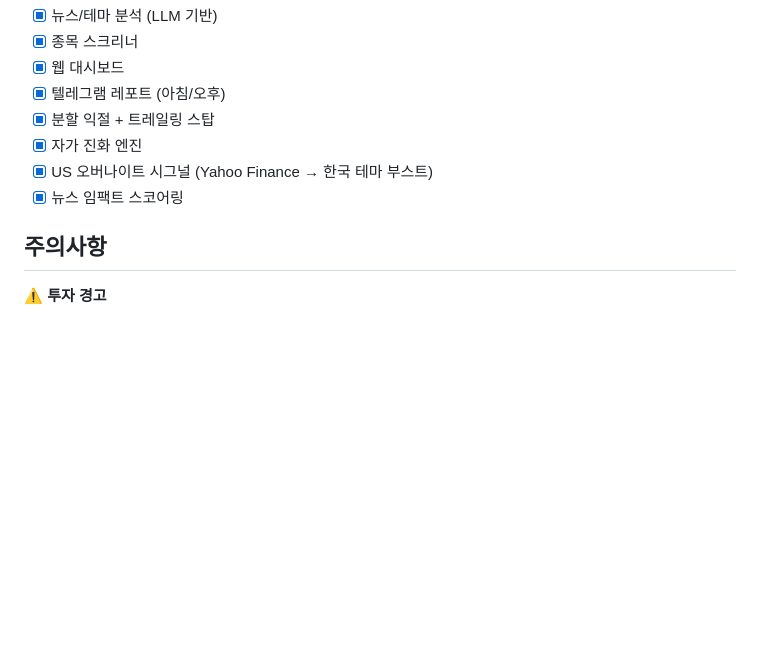
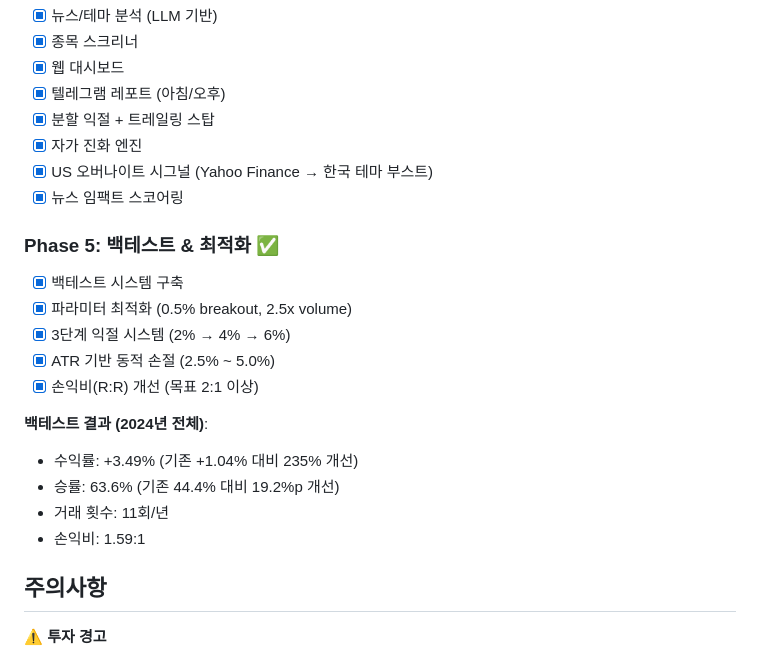
Before and after one commit to qwq-partners/ai-trader-v2, a Markdown page: README.md, the part around one of its changes. Drawn GitHub-style; blank space fills up the shorter version.

```diff
--- a/README.md
+++ b/README.md
@@ -232,6 +259,19 @@ TELEGRAM_CHAT_ID=your_chat_id
 - [x] US 오버나이트 시그널 (Yahoo Finance → 한국 테마 부스트)
 - [x] 뉴스 임팩트 스코어링
 
+### Phase 5: 백테스트 & 최적화 ✅
+- [x] 백테스트 시스템 구축
+- [x] 파라미터 최적화 (0.5% breakout, 2.5x volume)
+- [x] 3단계 익절 시스템 (2% → 4% → 6%)
+- [x] ATR 기반 동적 손절 (2.5% ~ 5.0%)
+- [x] 손익비(R:R) 개선 (목표 2:1 이상)
+
+**백테스트 결과 (2024년 전체)**:
+- 수익률: +3.49% (기존 +1.04% 대비 235% 개선)
+- 승률: 63.6% (기존 44.4% 대비 19.2%p 개선)
+- 거래 횟수: 11회/년
+- 손익비: 1.59:1
+
 ## 주의사항
 
 ⚠️ **투자 경고**
```
Also changed, not shown: other parts of README.md (+43 -16 lines), CLAUDE.md (+69 -14 lines).
